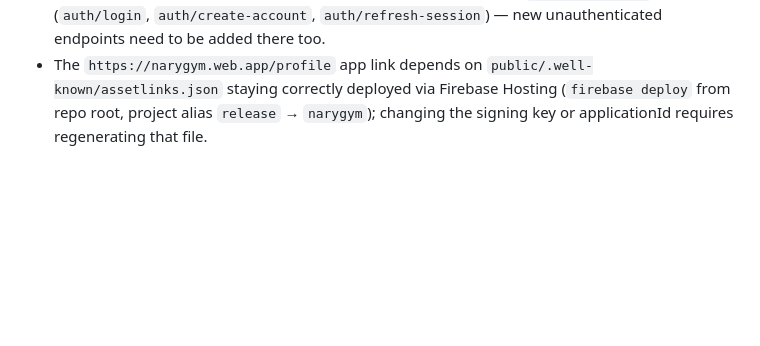
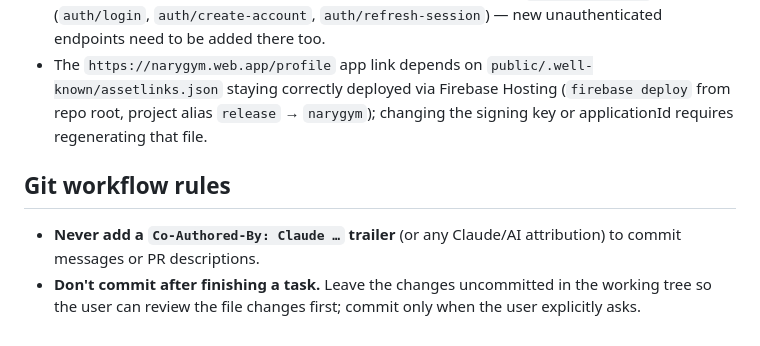
Before and after one commit to Nary-Vip/nary_gym_android, a Markdown page: CLAUDE.md, the part around the change. GitHub-like rendering; blank space fills up the shorter version.

Commit message:
docs: add git workflow rules to CLAUDE.md

```diff
--- a/CLAUDE.md
+++ b/CLAUDE.md
@@ -49,3 +49,8 @@ ui/screens (Compose)  →  viewModel/ (Hilt @HiltViewModel)  →  repository/
 - Room uses destructive migration — any schema change needs a version bump and will clear cached workouts on upgrade.
 - Auth-exempt endpoint paths are hardcoded as substring checks in `AuthInterceptor` (`auth/login`, `auth/create-account`, `auth/refresh-session`) — new unauthenticated endpoints need to be added there too.
 - The `https://narygym.web.app/profile` app link depends on `public/.well-known/assetlinks.json` staying correctly deployed via Firebase Hosting (`firebase deploy` from repo root, project alias `release` → `narygym`); changing the signing key or applicationId requires regenerating that file.
+
+## Git workflow rules
+
+- **Never add a `Co-Authored-By: Claude …` trailer** (or any Claude/AI attribution) to commit messages or PR descriptions.
+- **Don't commit after finishing a task.** Leave the changes uncommitted in the working tree so the user can review the file changes first; commit only when the user explicitly asks.
```
